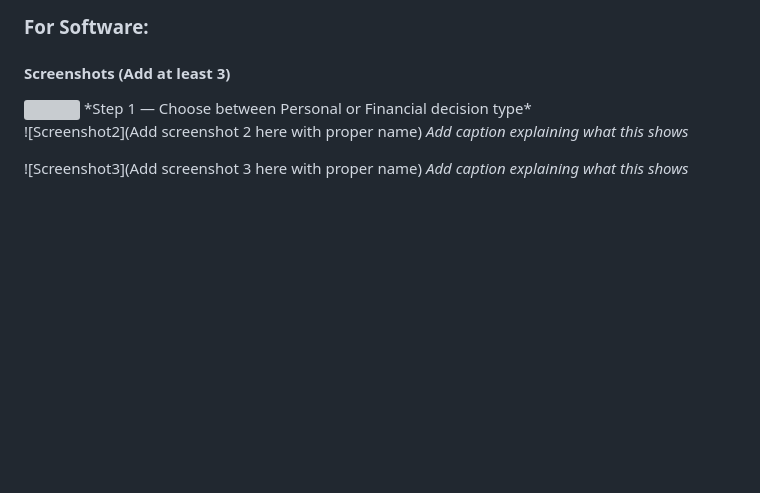
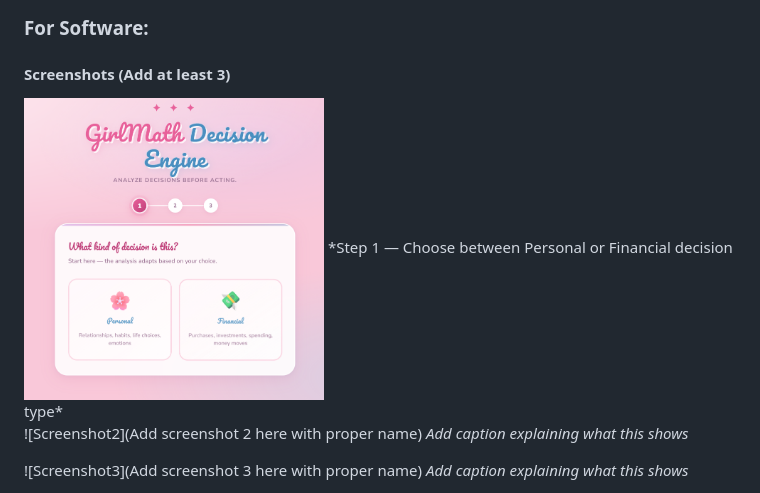
Before and after one commit to MansaDinkar/GirlMath-ENGINE, a Markdown page: README.md, the part around the change. GitHub-like rendering; blank space fills up the shorter version; grey boxes are pictures that could not be loaded.

```diff
--- a/README.md
+++ b/README.md
@@ -76,7 +76,7 @@ cd GirlMath-ENGINE]
 
 #### Screenshots (Add at least 3)
 
-<img src="SS2.png" width="300">
+<img src="SS1.png" width="300">
 *Step 1 — Choose between Personal or Financial decision type*
 
 ![Screenshot2](Add screenshot 2 here with proper name)
```
